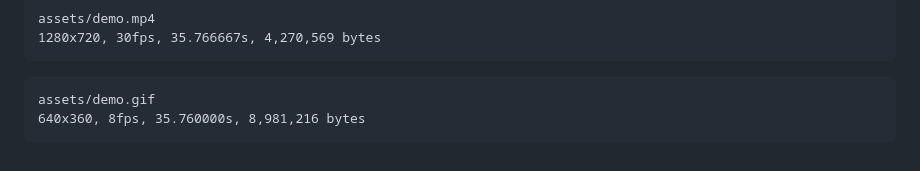
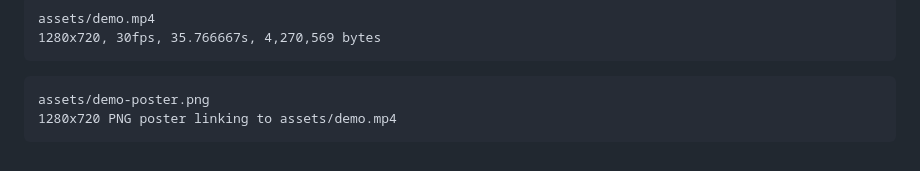
Before and after one commit to gorajing/gtm-ops-router, a Markdown page: assets/demo-video/commands-run.md, the part around the change. Drawn GitHub-style.

````diff
--- a/assets/demo-video/commands-run.md
+++ b/assets/demo-video/commands-run.md
@@ -86,6 +86,6 @@ assets/demo.mp4
 ```
 
 ```text
-assets/demo.gif
-640x360, 8fps, 35.760000s, 8,981,216 bytes
+assets/demo-poster.png
+1280x720 PNG poster linking to assets/demo.mp4
 ```
````
Also changed, not shown: README.md (+2 -2 lines), assets/demo-poster.png (added), 1 other file.
